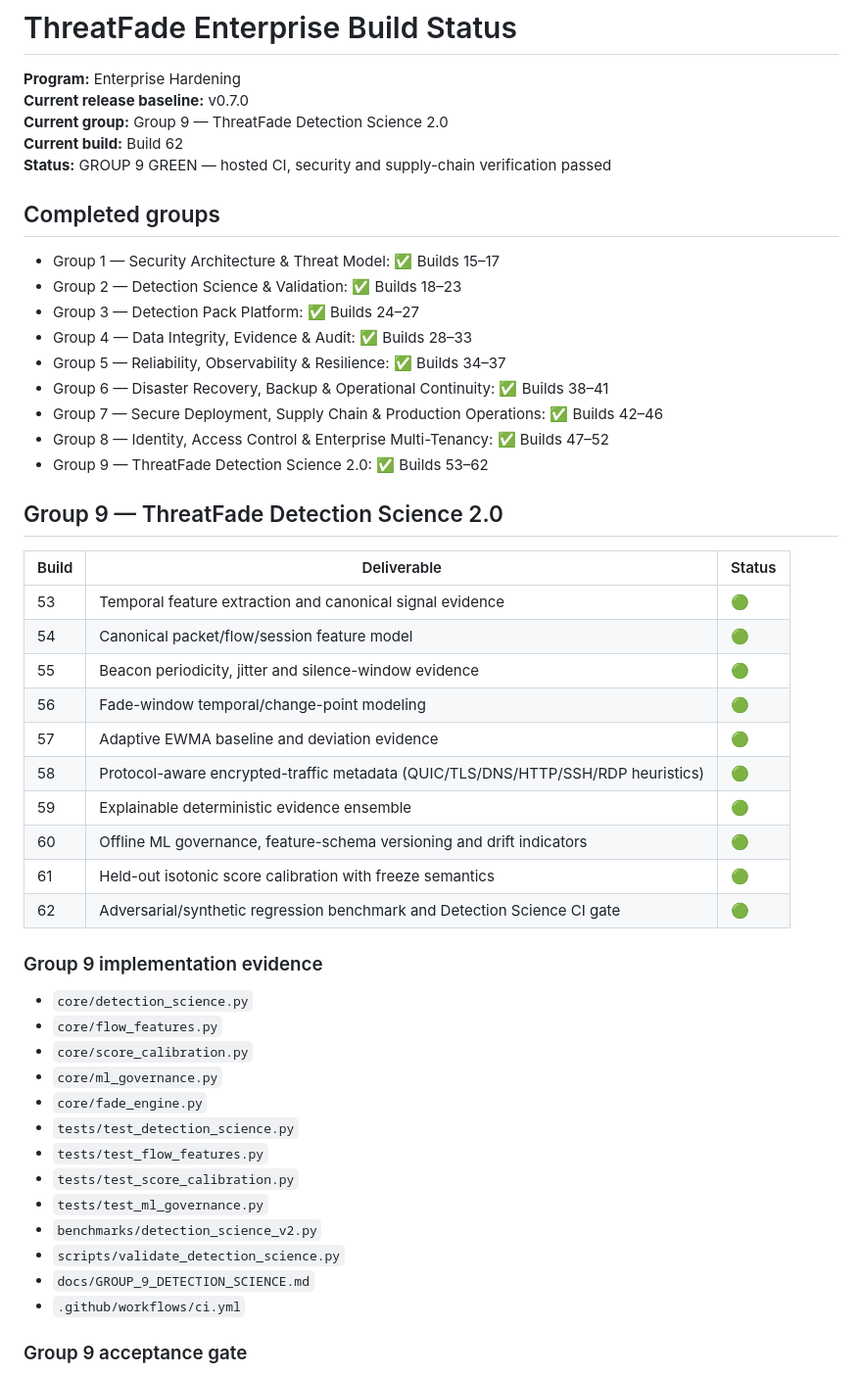
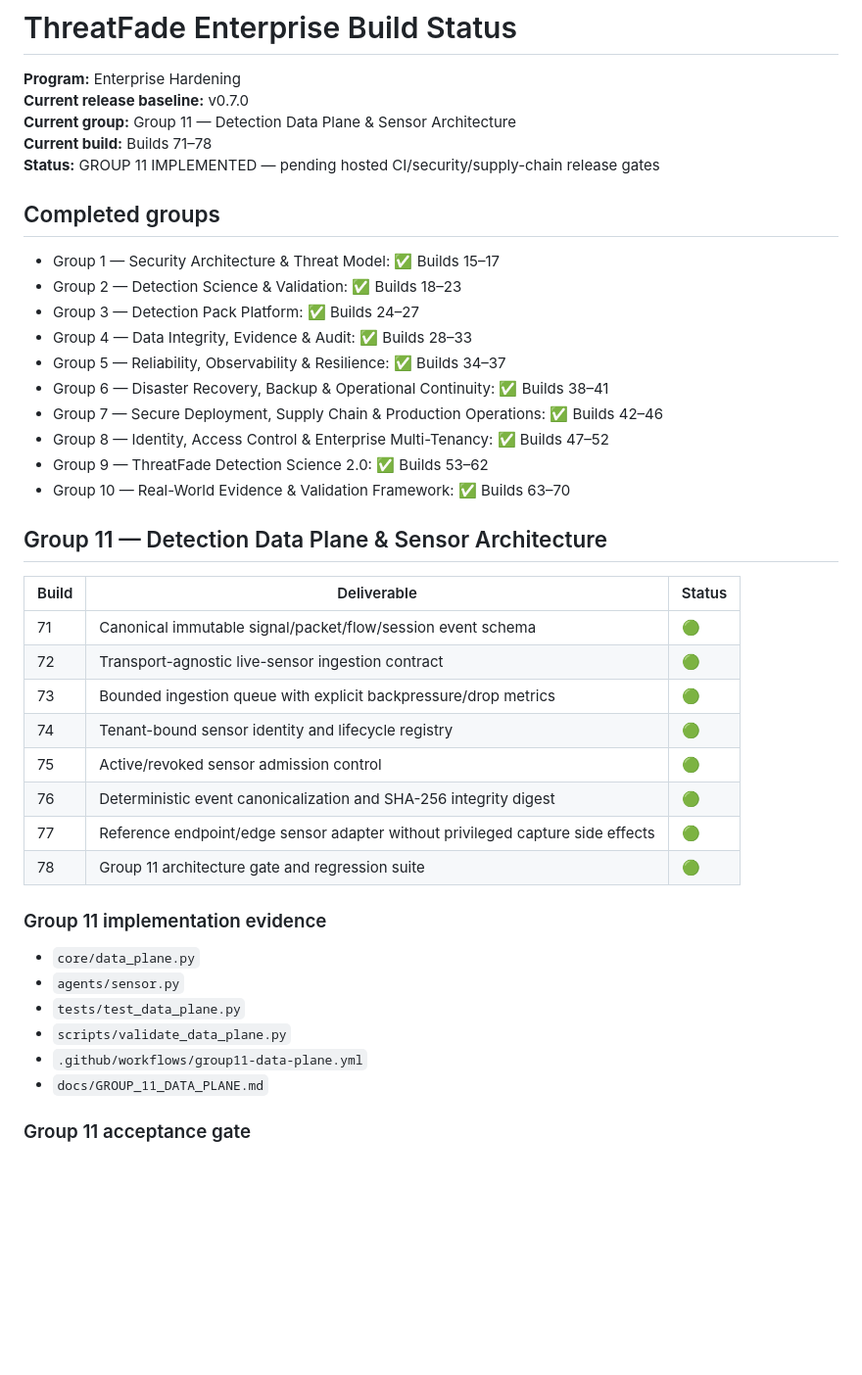
Before and after one commit to LloydCoder/tinlance-threatfade, a Markdown page: docs/BUILD_STATUS.md, the part around one of its changes. Shown at 98% size. Rendered like a GitHub page; blank space fills up the shorter version.

Commit message:
docs(group11): record data-plane and sensor architecture milestone

```diff
--- a/docs/BUILD_STATUS.md
+++ b/docs/BUILD_STATUS.md
@@ -2,9 +2,9 @@
 
 **Program:** Enterprise Hardening
 **Current release baseline:** v0.7.0
-**Current group:** Group 9 — ThreatFade Detection Science 2.0
-**Current build:** Build 62
-**Status:** GROUP 9 GREEN — hosted CI, security and supply-chain verification passed
+**Current group:** Group 11 — Detection Data Plane & Sensor Architecture
+**Current build:** Builds 71–78
+**Status:** GROUP 11 IMPLEMENTED — pending hosted CI/security/supply-chain release gates
 
 ## Completed groups
 
@@ -17,37 +17,29 @@
 - Group 7 — Secure Deployment, Supply Chain & Production Operations: ✅ Builds 42–46
 - Group 8 — Identity, Access Control & Enterprise Multi-Tenancy: ✅ Builds 47–52
 - Group 9 — ThreatFade Detection Science 2.0: ✅ Builds 53–62
+- Group 10 — Real-World Evidence & Validation Framework: ✅ Builds 63–70
 
-## Group 9 — ThreatFade Detection Science 2.0
+## Group 11 — Detection Data Plane & Sensor Architecture
 
 | Build | Deliverable | Status |
 |---|---|---|
-| 53 | Temporal feature extraction and canonical signal evidence | 🟢 |
-| 54 | Canonical packet/flow/session feature model | 🟢 |
-| 55 | Beacon periodicity, jitter and silence-window evidence | 🟢 |
-| 56 | Fade-window temporal/change-point modeling | 🟢 |
-| 57 | Adaptive EWMA baseline and deviation evidence | 🟢 |
-| 58 | Protocol-aware encrypted-traffic metadata (QUIC/TLS/DNS/HTTP/SSH/RDP heuristics) | 🟢 |
-| 59 | Explainable deterministic evidence ensemble | 🟢 |
-| 60 | Offline ML governance, feature-schema versioning and drift indicators | 🟢 |
-| 61 | Held-out isotonic score calibration with freeze semantics | 🟢 |
-| 62 | Adversarial/synthetic regression benchmark and Detection Science CI gate | 🟢 |
+| 71 | Canonical immutable signal/packet/flow/session event schema | 🟢 |
+| 72 | Transport-agnostic live-sensor ingestion contract | 🟢 |
+| 73 | Bounded ingestion queue with explicit backpressure/drop metrics | 🟢 |
+| 74 | Tenant-bound sensor identity and lifecycle registry | 🟢 |
+| 75 | Active/revoked sensor admission control | 🟢 |
+| 76 | Deterministic event canonicalization and SHA-256 integrity digest | 🟢 |
+| 77 | Reference endpoint/edge sensor adapter without privileged capture side effects | 🟢 |
+| 78 | Group 11 architecture gate and regression suite | 🟢 |
 
-### Group 9 implementation evidence
+### Group 11 implementation evidence
 
-- `core/detection_science.py`
-- `core/flow_features.py`
-- `core/score_calibration.py`
-- `core/ml_governance.py`
-- `core/fade_engine.py`
-- `tests/test_detection_science.py`
-- `tests/test_flow_features.py`
-- `tests/test_score_calibration.py`
-- `tests/test_ml_governance.py`
-- `benchmarks/detection_science_v2.py`
-- `scripts/validate_detection_science.py`
-- `docs/GROUP_9_DETECTION_SCIENCE.md`
-- `.github/workflows/ci.yml`
+- `core/data_plane.py`
+- `agents/sensor.py`
+- `tests/test_data_plane.py`
+- `scripts/validate_data_plane.py`
+- `.github/workflows/group11-data-plane.yml`
+- `docs/GROUP_11_DATA_PLANE.md`
 
-### Group 9 acceptance gate
+### Group 11 acceptance gate
 
```
Also changed, not shown: other parts of docs/BUILD_STATUS.md (+14 -31 lines).
